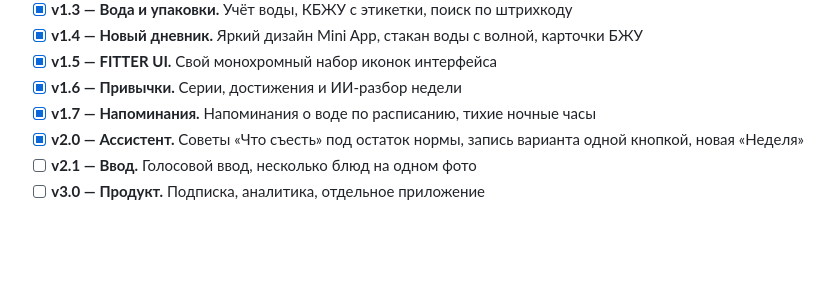
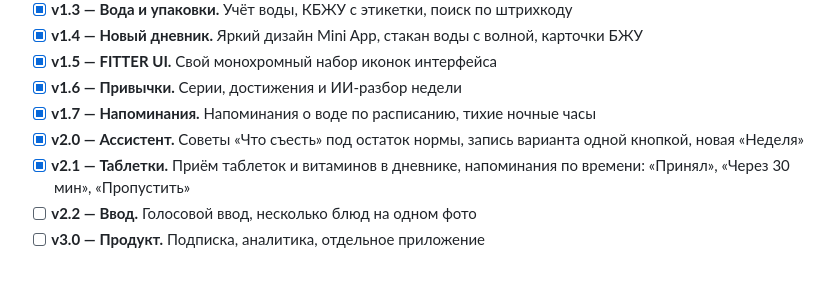
Before and after one commit to sailxx/FITTER-AI, a Markdown page: README.md, the part around the change. GitHub-like rendering; blank space fills up the shorter version.

Commit message:
Дорожная карта: v2.1 готова

```diff
--- a/README.md
+++ b/README.md
@@ -264,7 +264,8 @@ npm test
 - [x] **v1.6 — Привычки.** Серии, достижения и ИИ‑разбор недели
 - [x] **v1.7 — Напоминания.** Напоминания о воде по расписанию, тихие ночные часы
 - [x] **v2.0 — Ассистент.** Советы «Что съесть» под остаток нормы, запись варианта одной кнопкой, новая «Неделя»
-- [ ] **v2.1 — Ввод.** Голосовой ввод, несколько блюд на одном фото
+- [x] **v2.1 — Таблетки.** Приём таблеток и витаминов в дневнике, напоминания по времени: «Принял», «Через 30 мин», «Пропустить»
+- [ ] **v2.2 — Ввод.** Голосовой ввод, несколько блюд на одном фото
 - [ ] **v3.0 — Продукт.** Подписка, аналитика, отдельное приложение
 
 <br>
```
